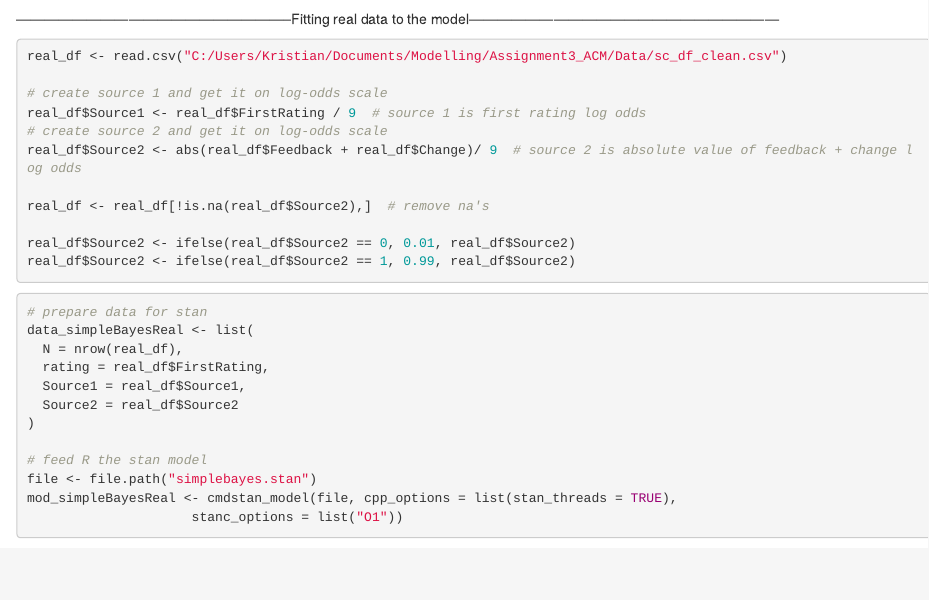
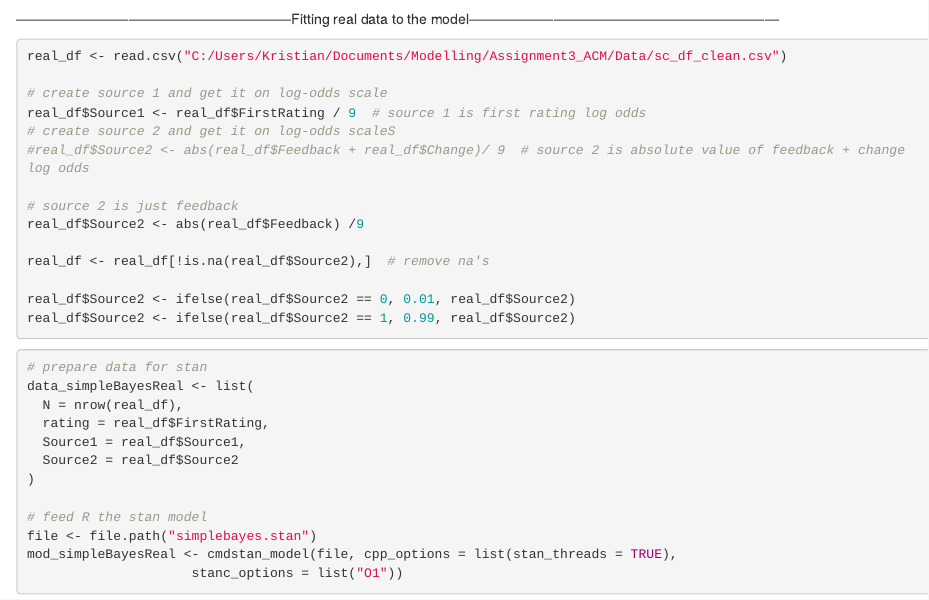
Before and after one commit to kristianseverin/assignment3_ACM, an R Markdown document (Assignment3_kristian.Rmd): the page in a window 1100 px wide, from 3300 px down. Rendered offline with R 4.5, knitr and Pandoc, with nearby package versions; code that draws random numbers runs with fixed seeds of ours; some code elsewhere in the file could not run offline.

Commit message:
needs debugging

```diff
--- a/Assignment3_kristian.Rmd
+++ b/Assignment3_kristian.Rmd
@@ -180,8 +180,11 @@ real_df <- read.csv("C:/Users/Kristian/Documents/Modelling/Assignment3_ACM/Data/
 
 # create source 1 and get it on log-odds scale
 real_df$Source1 <- real_df$FirstRating / 9  # source 1 is first rating log odds
-# create source 2 and get it on log-odds scale
-real_df$Source2 <- abs(real_df$Feedback + real_df$Change)/ 9  # source 2 is absolute value of feedback + change log odds
+# create source 2 and get it on log-odds scaleS
+#real_df$Source2 <- abs(real_df$Feedback + real_df$Change)/ 9  # source 2 is absolute value of feedback + change log odds
+
+# source 2 is just feedback
+real_df$Source2 <- abs(real_df$Feedback) /9
 
 real_df <- real_df[!is.na(real_df$Source2),]  # remove na's
 
```
